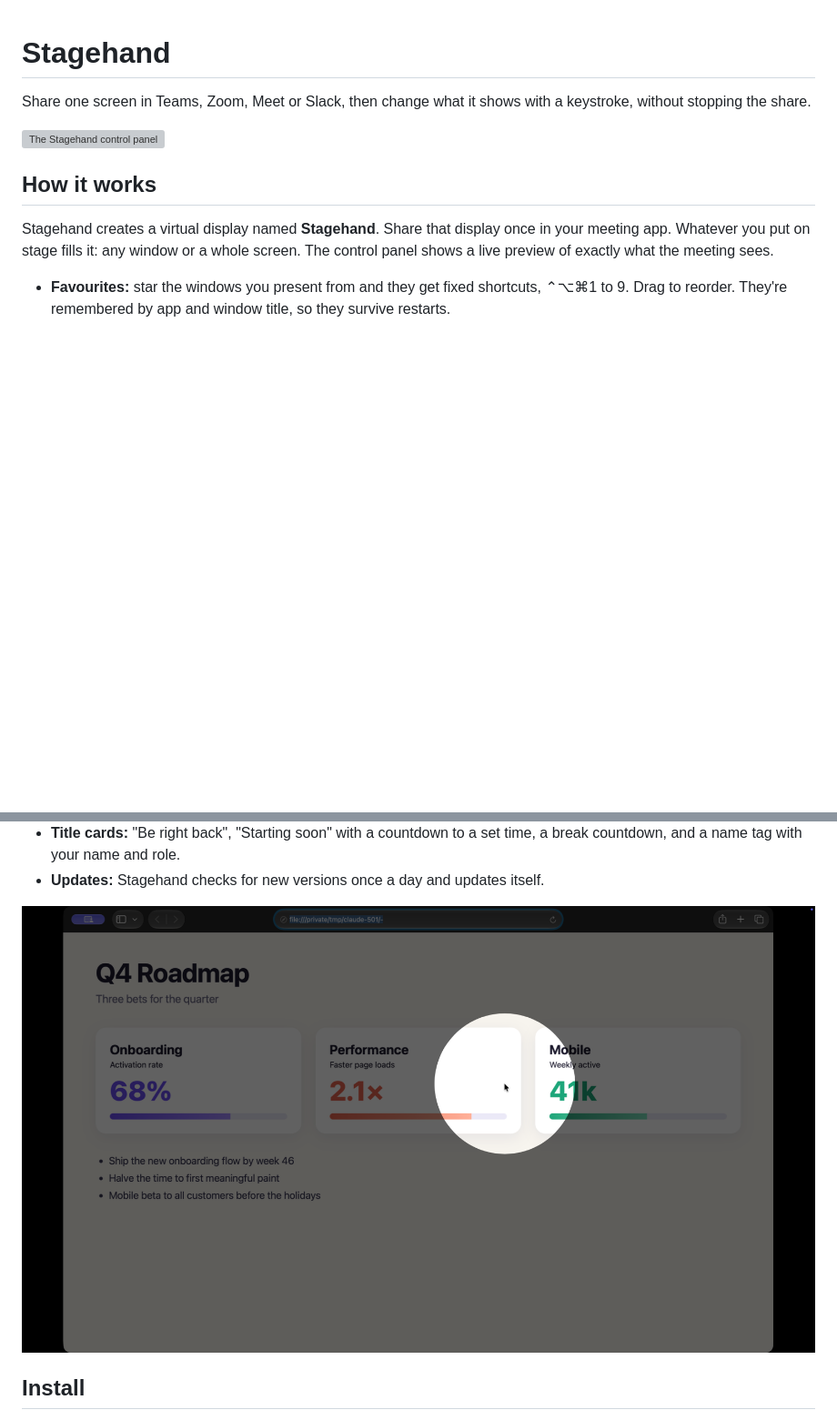
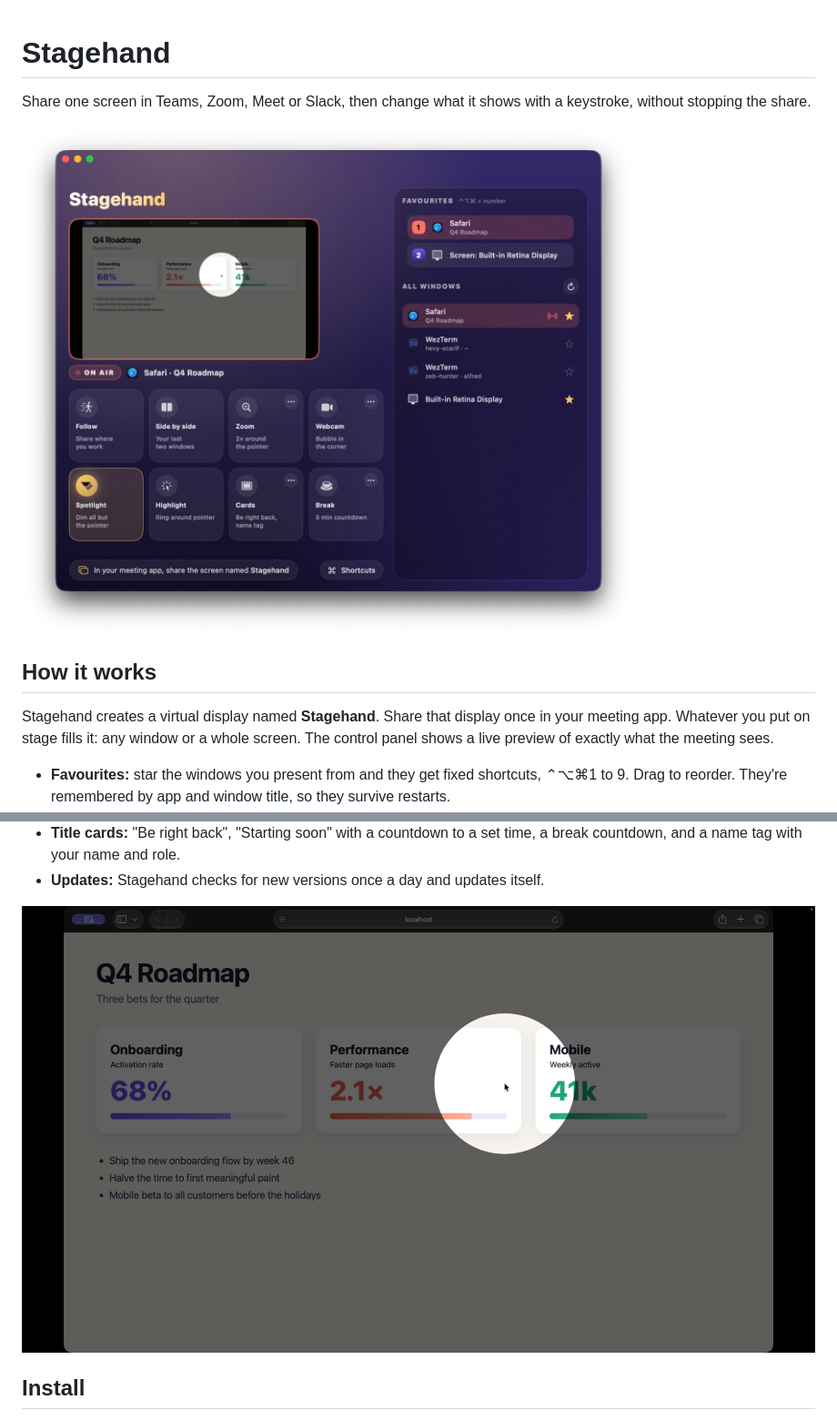
Before and after one commit to maxflach/stagehand, a Markdown page: README.md, 2 parts joined by grey strips. Shown at 91% size. Rendered like a GitHub page; pictures changed too: docs/control-panel.jpg (added), docs/stage.png; blank space fills up the shorter version; grey boxes are pictures that could not be loaded.

```diff
--- a/README.md
+++ b/README.md
@@ -2,7 +2,7 @@
 
 Share one screen in Teams, Zoom, Meet or Slack, then change what it shows with a keystroke, without stopping the share.
 
-![The Stagehand control panel](docs/control-panel.png)
+![The Stagehand control panel](docs/control-panel.jpg)
 
 ## How it works
 
```
Also changed, not shown: 3 other files.
